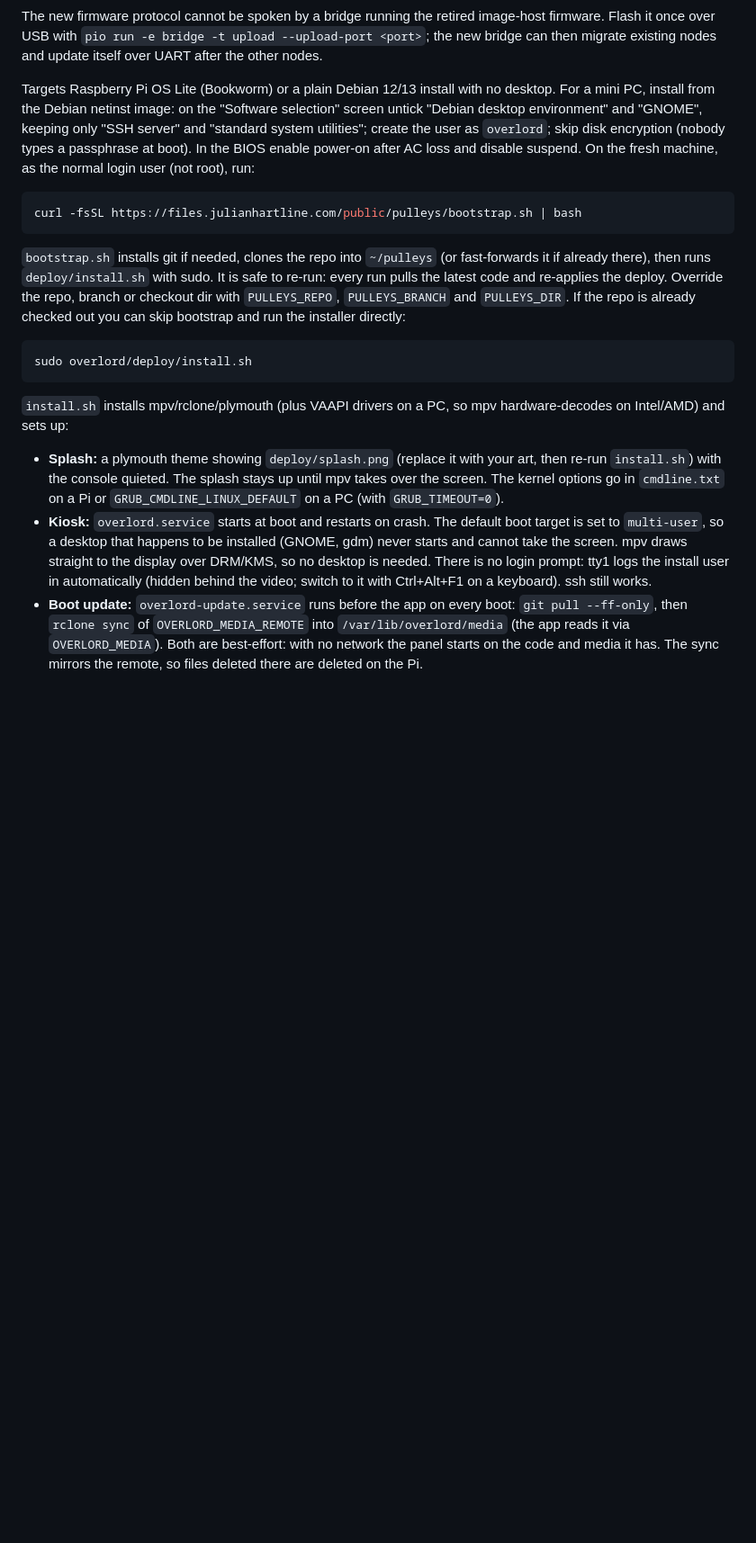
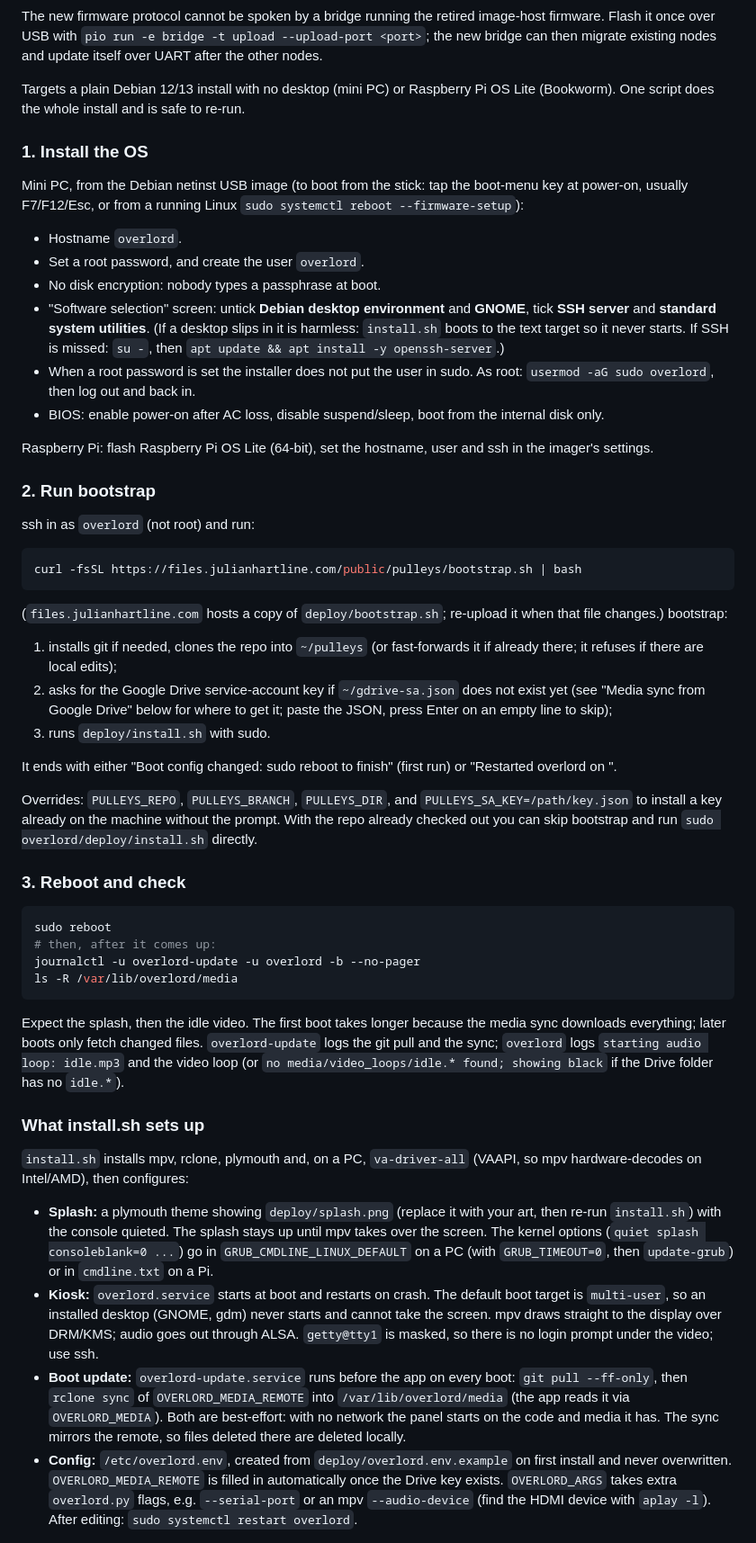
Before and after one commit to samcooler/pulleys, a Markdown page: overlord/README.md, the part around one of its changes. Shown at 90% size. GitHub-like rendering; blank space fills up the shorter version.

Commit message:
docs: README machine summary, vertical event-flow diagram, setup walkthrough
Co-Authored-By: Claude Fable 5.1 <noreply@anthropic.com>

````diff
--- a/overlord/README.md
+++ b/overlord/README.md
@@ -198,45 +222,97 @@ image-host firmware. Flash it once over USB with
 `pio run -e bridge -t upload --upload-port <port>`; the new bridge can then
 migrate existing nodes and update itself over UART after the other nodes.
 
-Targets Raspberry Pi OS Lite (Bookworm) or a plain Debian 12/13 install with
-no desktop. For a mini PC, install from the Debian netinst image: on the
-"Software selection" screen untick "Debian desktop environment" and "GNOME",
-keeping only "SSH server" and "standard system utilities"; create the user as
-`overlord`; skip disk encryption (nobody types a passphrase at boot). In the
-BIOS enable power-on after AC loss and disable suspend. On the fresh machine,
-as the normal login user (not root), run:
+Targets a plain Debian 12/13 install with no desktop (mini PC) or Raspberry Pi
+OS Lite (Bookworm). One script does the whole install and is safe to re-run.
+
+### 1. Install the OS
+
+Mini PC, from the Debian netinst USB image (to boot from the stick: tap the
+boot-menu key at power-on, usually F7/F12/Esc, or from a running Linux
+`sudo systemctl reboot --firmware-setup`):
+
+- Hostname `overlord`.
+- Set a root password, and create the user `overlord`.
+- No disk encryption: nobody types a passphrase at boot.
+- "Software selection" screen: untick **Debian desktop environment** and
+  **GNOME**, tick **SSH server** and **standard system utilities**. (If a
+  desktop slips in it is harmless: `install.sh` boots to the text target so it
+  never starts. If SSH is missed: `su -`, then
+  `apt update && apt install -y openssh-server`.)
+- When a root password is set the installer does not put the user in sudo.
+  As root: `usermod -aG sudo overlord`, then log out and back in.
+- BIOS: enable power-on after AC loss, disable suspend/sleep, boot from the
+  internal disk only.
+
+Raspberry Pi: flash Raspberry Pi OS Lite (64-bit), set the hostname, user and
+ssh in the imager's settings.
+
+### 2. Run bootstrap
+
+ssh in as `overlord` (not root) and run:
 
 ```sh
 curl -fsSL https://files.julianhartline.com/public/pulleys/bootstrap.sh | bash
 ```
 
-`bootstrap.sh` installs git if needed, clones the repo into `~/pulleys` (or
-fast-forwards it if already there), then runs `deploy/install.sh` with sudo.
-It is safe to re-run: every run pulls the latest code and re-applies the
-deploy. Override the repo, branch or checkout dir with `PULLEYS_REPO`,
-`PULLEYS_BRANCH` and `PULLEYS_DIR`. If the repo is already checked out you can
-skip bootstrap and run the installer directly:
+(`files.julianhartline.com` hosts a copy of `deploy/bootstrap.sh`; re-upload it
+when that file changes.) bootstrap:
+
+1. installs git if needed, clones the repo into `~/pulleys` (or fast-forwards
+   it if already there; it refuses if there are local edits);
+2. asks for the Google Drive service-account key if `~/gdrive-sa.json` does
+   not exist yet (see "Media sync from Google Drive" below for where to get
+   it; paste the JSON, press Enter on an empty line to skip);
+3. runs `deploy/install.sh` with sudo.
+
+It ends with either "Boot config changed: sudo reboot to finish" (first run) or
+"Restarted overlord on <commit>".
+
+Overrides: `PULLEYS_REPO`, `PULLEYS_BRANCH`, `PULLEYS_DIR`, and
+`PULLEYS_SA_KEY=/path/key.json` to install a key already on the machine
+without the prompt. With the repo already checked out you can skip bootstrap
+and run `sudo overlord/deploy/install.sh` directly.
+
+### 3. Reboot and check
 
 ```sh
-sudo overlord/deploy/install.sh
+sudo reboot
+# then, after it comes up:
+journalctl -u overlord-update -u overlord -b --no-pager
+ls -R /var/lib/overlord/media
 ```
 
-`install.sh` installs mpv/rclone/plymouth (plus VAAPI drivers on a PC, so mpv
-hardware-decodes on Intel/AMD) and sets up:
+Expect the splash, then the idle video. The first boot takes longer because
+the media sync downloads everything; later boots only fetch changed files.
+`overlord-update` logs the git pull and the sync; `overlord` logs
+`starting audio loop: idle.mp3` and the video loop (or
+`no media/video_loops/idle.* found; showing black` if the Drive folder has no
+`idle.*`).
+
+### What install.sh sets up
+
+`install.sh` installs mpv, rclone, plymouth and, on a PC, `va-driver-all`
+(VAAPI, so mpv hardware-decodes on Intel/AMD), then configures:
 
 - **Splash:** a plymouth theme showing `deploy/splash.png` (replace it with your
   art, then re-run `install.sh`) with the console quieted. The splash stays up
-  until mpv takes over the screen. The kernel options go in `cmdline.txt` on a
-  Pi or `GRUB_CMDLINE_LINUX_DEFAULT` on a PC (with `GRUB_TIMEOUT=0`).
+  until mpv takes over the screen. The kernel options (`quiet splash
+  consoleblank=0 ...`) go in `GRUB_CMDLINE_LINUX_DEFAULT` on a PC (with
+  `GRUB_TIMEOUT=0`, then `update-grub`) or in `cmdline.txt` on a Pi.
 - **Kiosk:** `overlord.service` starts at boot and restarts on crash. The
-  default boot target is set to `multi-user`, so a desktop that happens to be
-  installed (GNOME, gdm) never starts and cannot take the screen. mpv draws
-  straight to the display over DRM/KMS, so no desktop is needed. There is no
-  login prompt: tty1 logs the install user in automatically (hidden behind the
-  video; switch to it with Ctrl+Alt+F1 on a keyboard). ssh still works.
+  default boot target is `multi-user`, so an installed desktop (GNOME, gdm)
+  never starts and cannot take the screen. mpv draws straight to the display
+  over DRM/KMS; audio goes out through ALSA. `getty@tty1` is masked, so there
+  is no login prompt under the video; use ssh.
 - **Boot update:** `overlord-update.service` runs before the app on every boot:
   `git pull --ff-only`, then `rclone sync` of `OVERLORD_MEDIA_REMOTE` into
   `/var/lib/overlord/media` (the app reads it via `OVERLORD_MEDIA`). Both are
   best-effort: with no network the panel starts on the code and media it has.
-  The sync mirrors the remote, so files deleted there are deleted on the Pi.
+  The sync mirrors the remote, so files deleted there are deleted locally.
+- **Config:** `/etc/overlord.env`, created from `deploy/overlord.env.example`
+  on first install and never overwritten. `OVERLORD_MEDIA_REMOTE` is filled in
+  automatically once the Drive key exists. `OVERLORD_ARGS` takes extra
+  `overlord.py` flags, e.g. `--serial-port` or an mpv `--audio-device` (find
+  the HDMI device with `aplay -l`). After editing:
+  `sudo systemctl restart overlord`.
 
````
Also changed, not shown: other parts of overlord/README.md (+50 -15 lines).
